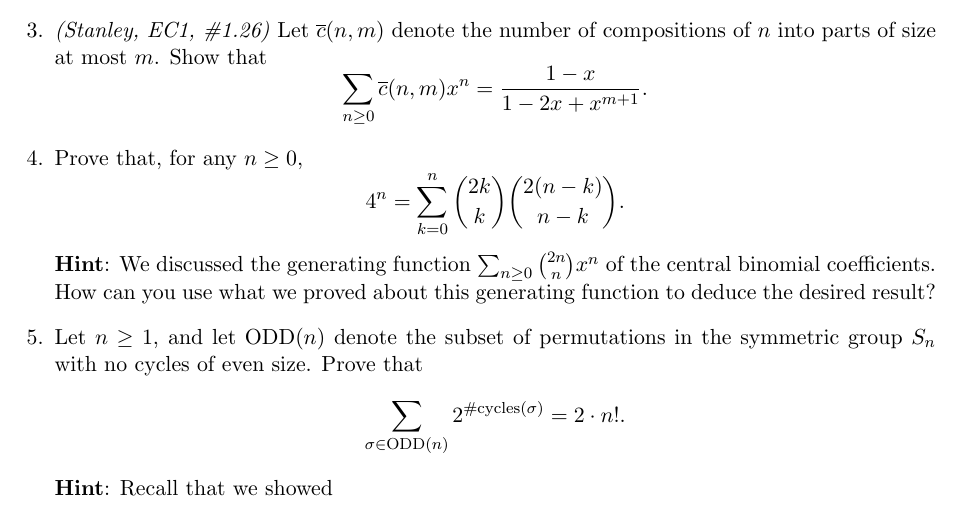
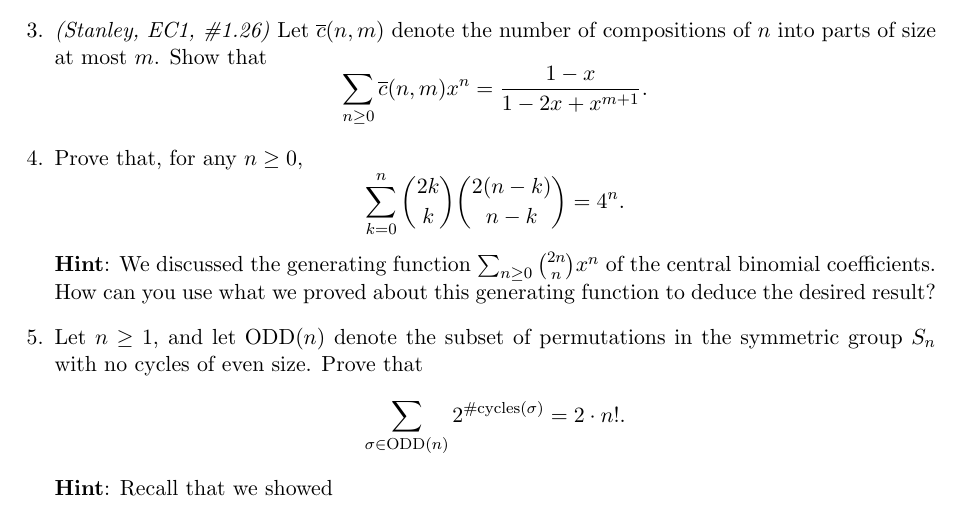
Before and after one commit to samuelfhopkins/samuelfhopkins.github.io, a LaTeX problem sheet (classes/273/hw1.tex): part of the page, cut so that both start at the same text. Compiled offline with pdfLaTeX.

Commit message:
Add files via upload

```diff
--- a/classes/273/hw1.tex
+++ b/classes/273/hw1.tex
@@ -27,7 +27,7 @@ where $ \min(n_1,\ldots,n_k)$ means the minimum of the integers $n_1,\ldots,n_k$
 \[ \sum_{n\geq 0} \overline{c}(n,m)x^n = \frac{1-x}{1-2x+x^{m+1}}.\]
 
 \item Prove that, for any $n \geq 0$,
-\[ 4^n = \sum_{k=0}^{n} \binom{2k}{k}\binom{2(n-k)}{n-k}. \]
+\[ \sum_{k=0}^{n} \binom{2k}{k}\binom{2(n-k)}{n-k} = 4^n. \]
 {\bf Hint}: We discussed the generating function $\sum_{n\geq 0} \binom{2n}{n}x^n$ of the central binomial coefficients. How can you use what we proved about this generating function to deduce the desired result?
 
 \item Let $n \geq 1$, and let $\mathrm{ODD}(n)$ denote the subset of permutations in the symmetric group $S_n$ with no cycles of even size. Prove that
```
Also changed, not shown: classes/273/hw1.pdf.
